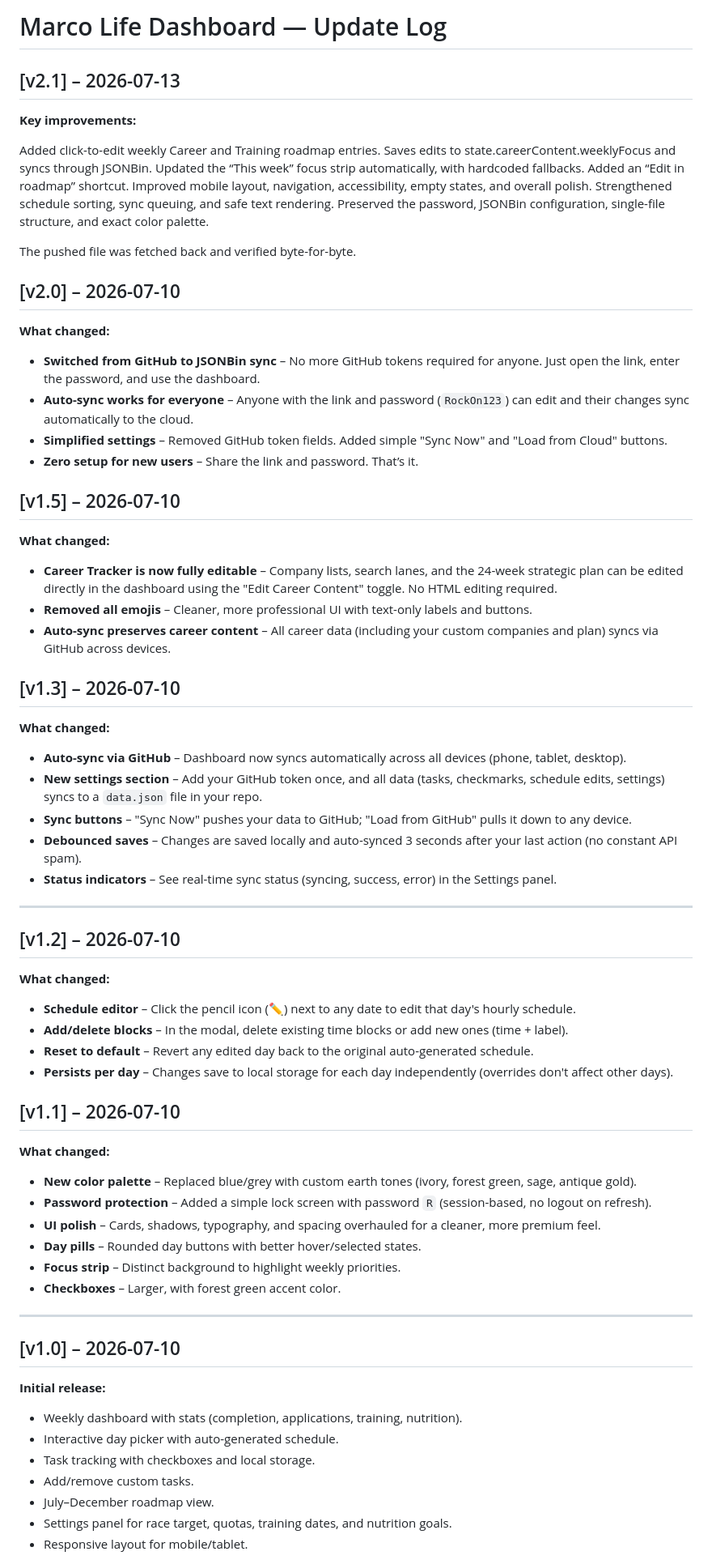
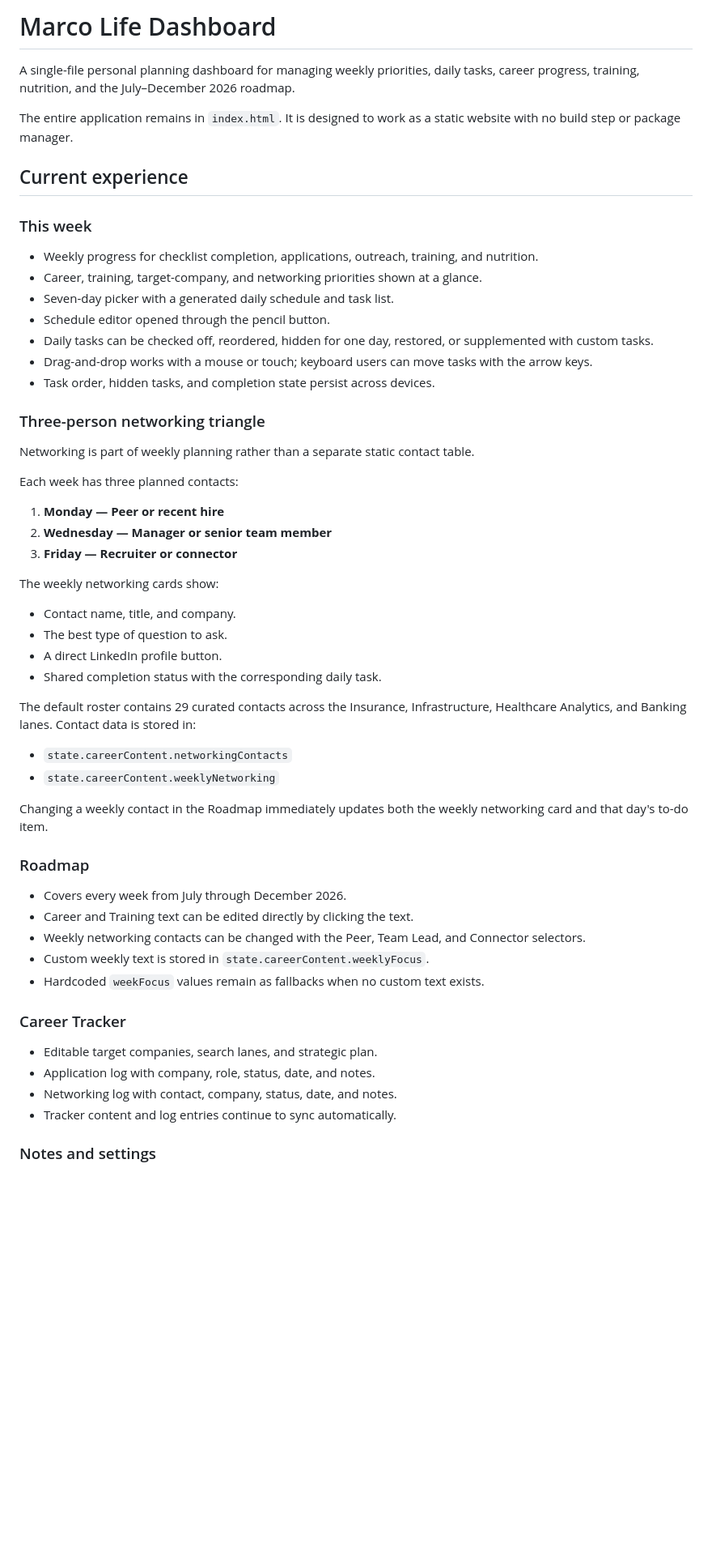
Before and after one commit to marco-yan/marco-life-dashboard, a Markdown page: README.md, the part around one of its changes. Shown at 81% size. Drawn GitHub-style; blank space fills up the shorter version.

Commit message:
Document networking and weekly planning updates

```diff
--- a/README.md
+++ b/README.md
@@ -1,70 +1,59 @@
-# Marco Life Dashboard — Update Log
+# Marco Life Dashboard
 
-## [v2.1] – 2026-07-13
+A single-file personal planning dashboard for managing weekly priorities, daily tasks, career progress, training, nutrition, and the July–December 2026 roadmap.
 
-**Key improvements:**
+The entire application remains in `index.html`. It is designed to work as a static website with no build step or package manager.
 
-Added click-to-edit weekly Career and Training roadmap entries.
-Saves edits to state.careerContent.weeklyFocus and syncs through JSONBin.
-Updated the “This week” focus strip automatically, with hardcoded fallbacks.
-Added an “Edit in roadmap” shortcut.
-Improved mobile layout, navigation, accessibility, empty states, and overall polish.
-Strengthened schedule sorting, sync queuing, and safe text rendering.
-Preserved the password, JSONBin configuration, single-file structure, and exact color palette.
+## Current experience
 
-The pushed file was fetched back and verified byte-for-byte.
+### This week
 
-## [v2.0] – 2026-07-10
+- Weekly progress for checklist completion, applications, outreach, training, and nutrition.
+- Career, training, target-company, and networking priorities shown at a glance.
+- Seven-day picker with a generated daily schedule and task list.
+- Schedule editor opened through the pencil button.
+- Daily tasks can be checked off, reordered, hidden for one day, restored, or supplemented with custom tasks.
+- Drag-and-drop works with a mouse or touch; keyboard users can move tasks with the arrow keys.
+- Task order, hidden tasks, and completion state persist across devices.
 
-**What changed:**
-- **Switched from GitHub to JSONBin sync** – No more GitHub tokens required for anyone. Just open the link, enter the password, and use the dashboard.
-- **Auto-sync works for everyone** – Anyone with the link and password (`RockOn123`) can edit and their changes sync automatically to the cloud.
-- **Simplified settings** – Removed GitHub token fields. Added simple "Sync Now" and "Load from Cloud" buttons.
-- **Zero setup for new users** – Share the link and password. That’s it.
+### Three-person networking triangle
 
-## [v1.5] – 2026-07-10
+Networking is part of weekly planning rather than a separate static contact table.
 
-**What changed:**
-- **Career Tracker is now fully editable** – Company lists, search lanes, and the 24-week strategic plan can be edited directly in the dashboard using the "Edit Career Content" toggle. No HTML editing required.
-- **Removed all emojis** – Cleaner, more professional UI with text-only labels and buttons.
-- **Auto-sync preserves career content** – All career data (including your custom companies and plan) syncs via GitHub across devices.
+Each week has three planned contacts:
 
-## [v1.3] – 2026-07-10
+1. **Monday — Peer or recent hire**
+2. **Wednesday — Manager or senior team member**
+3. **Friday — Recruiter or connector**
 
-**What changed:**
-- **Auto-sync via GitHub** – Dashboard now syncs automatically across all devices (phone, tablet, desktop).
-- **New settings section** – Add your GitHub token once, and all data (tasks, checkmarks, schedule edits, settings) syncs to a `data.json` file in your repo.
-- **Sync buttons** – "Sync Now" pushes your data to GitHub; "Load from GitHub" pulls it down to any device.
-- **Debounced saves** – Changes are saved locally and auto-synced 3 seconds after your last action (no constant API spam).
-- **Status indicators** – See real-time sync status (syncing, success, error) in the Settings panel.
----
-## [v1.2] – 2026-07-10
+The weekly networking cards show:
 
-**What changed:**
-- **Schedule editor** – Click the pencil icon (✏️) next to any date to edit that day's hourly schedule.
-- **Add/delete blocks** – In the modal, delete existing time blocks or add new ones (time + label).
-- **Reset to default** – Revert any edited day back to the original auto-generated schedule.
-- **Persists per day** – Changes save to local storage for each day independently (overrides don't affect other days).
+- Contact name, title, and company.
+- The best type of question to ask.
+- A direct LinkedIn profile button.
+- Shared completion status with the corresponding daily task.
 
-## [v1.1] – 2026-07-10
+The default roster contains 29 curated contacts across the Insurance, Infrastructure, Healthcare Analytics, and Banking lanes. Contact data is stored in:
 
-**What changed:**
-- **New color palette** – Replaced blue/grey with custom earth tones (ivory, forest green, sage, antique gold).
-- **Password protection** – Added a simple lock screen with password `R` (session-based, no logout on refresh).
-- **UI polish** – Cards, shadows, typography, and spacing overhauled for a cleaner, more premium feel.
-- **Day pills** – Rounded day buttons with better hover/selected states.
-- **Focus strip** – Distinct background to highlight weekly priorities.
-- **Checkboxes** – Larger, with forest green accent color.
+- `state.careerContent.networkingContacts`
+- `state.careerContent.weeklyNetworking`
 
----
+Changing a weekly contact in the Roadmap immediately updates both the weekly networking card and that day's to-do item.
 
-## [v1.0] – 2026-07-10
+### Roadmap
 
-**Initial release:**
-- Weekly dashboard with stats (completion, applications, training, nutrition).
-- Interactive day picker with auto-generated schedule.
-- Task tracking with checkboxes and local storage.
-- Add/remove custom tasks.
-- July–December roadmap view.
-- Settings panel for race target, quotas, training dates, and nutrition goals.
-- Responsive layout for mobile/tablet.
+- Covers every week from July through December 2026.
+- Career and Training text can be edited directly by clicking the text.
+- Weekly networking contacts can be changed with the Peer, Team Lead, and Connector selectors.
+- Custom weekly text is stored in `state.careerContent.weeklyFocus`.
+- Hardcoded `weekFocus` values remain as fallbacks when no custom text exists.
+
+### Career Tracker
+
+- Editable target companies, search lanes, and strategic plan.
+- Application log with company, role, status, date, and notes.
+- Networking log with contact, company, status, date, and notes.
+- Tracker content and log entries continue to sync automatically.
+
+### Notes and settings
+
```
Also changed, not shown: other parts of README.md (+117 -0 lines).
